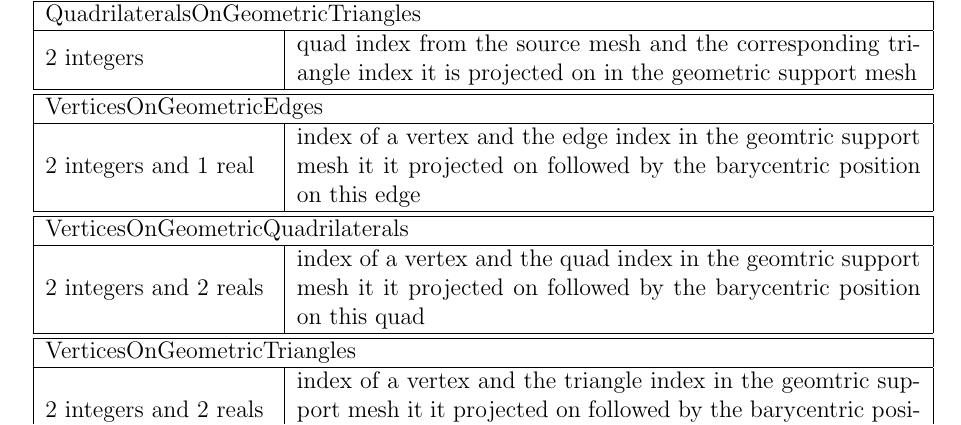
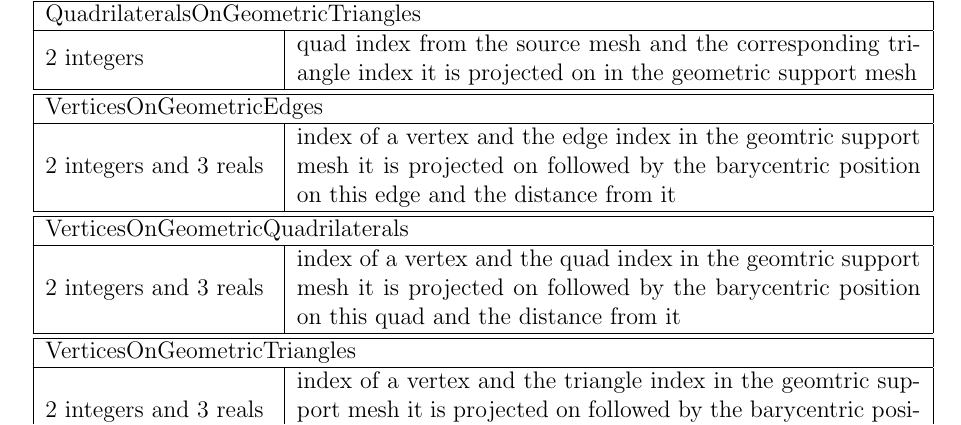
Before and after one commit to LoicMarechal/libMeshb, a LaTeX document (Documentation/libMeshb7.tex): part of page 20 of 25, cut so that both start at the same text. Compiled offline with pdfLaTeX.

Commit message:
Updated the documentation related to VerticesOnGeometric* keyword (extra real to store the distance)

```diff
--- a/Documentation/libMeshb7.tex
+++ b/Documentation/libMeshb7.tex
@@ -984,17 +984,17 @@ data & description \\
 
 \multicolumn{2}{|l|}{VerticesOnGeometricEdges} \\
 \hline
-2 integers and 1 real & index of a vertex and the edge index in the geomtric support mesh it it projected on followed by the barycentric position on this edge \\
+2 integers and 3 reals & index of a vertex and the edge index in the geomtric support mesh it is projected on followed by the barycentric position on this edge and the distance from it \\
 \hline\hline
 
 \multicolumn{2}{|l|}{VerticesOnGeometricQuadrilaterals} \\
 \hline
-2 integers and 2 reals & index of a vertex and the quad index in the geomtric support mesh it it projected on followed by the barycentric position on this quad \\
+2 integers and 3 reals & index of a vertex and the quad index in the geomtric support mesh it is projected on followed by the barycentric position on this quad and the distance from it \\
 \hline\hline
 
 \multicolumn{2}{|l|}{VerticesOnGeometricTriangles} \\
 \hline
-2 integers and 2 reals & index of a vertex and the triangle index in the geomtric support mesh it it projected on followed by the barycentric position on this triangle \\
+2 integers and 3 reals & index of a vertex and the triangle index in the geomtric support mesh it is projected on followed by the barycentric position on this triangle and the distance from it \\
 \hline\hline
 
 \multicolumn{2}{|l|}{VerticesOnGeometricVertices} \\
```
